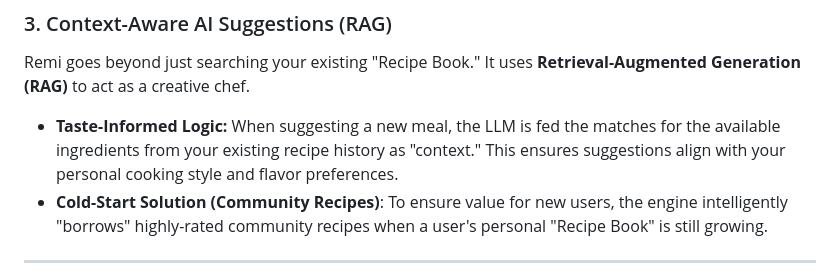
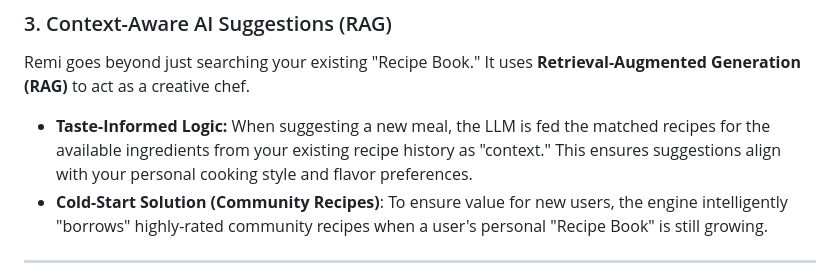
Before and after one commit to apotnis07/fridge-to-fork, a Markdown page: README.md, the part around the change. Rendered like a GitHub page.

```diff
--- a/README.md
+++ b/README.md
@@ -251,7 +251,7 @@ Remi transforms unstructured natural language into structured data. Users can pa
 
 ### 3. Context-Aware AI Suggestions (RAG)
 Remi goes beyond just searching your existing "Recipe Book." It uses **Retrieval-Augmented Generation (RAG)** to act as a creative chef.
-* **Taste-Informed Logic:** When suggesting a new meal, the LLM is fed the matches for the available ingredients from your existing recipe history as "context." This ensures suggestions align with your personal cooking style and flavor preferences.
+* **Taste-Informed Logic:** When suggesting a new meal, the LLM is fed the matched recipes for the available ingredients from your existing recipe history as "context." This ensures suggestions align with your personal cooking style and flavor preferences.
 * **Cold-Start Solution (Community Recipes)**: To ensure value for new users, the engine intelligently "borrows" highly-rated community recipes when a user's personal "Recipe Book" is still growing.
 ---
 
```
